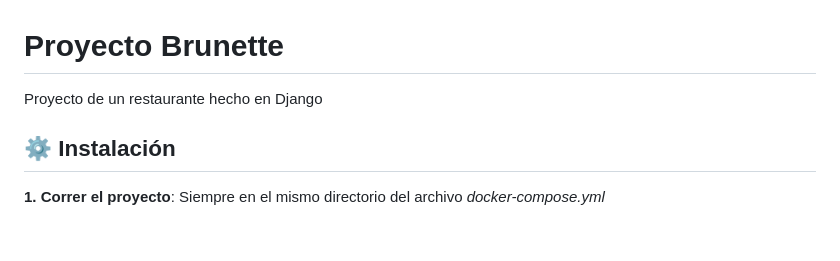
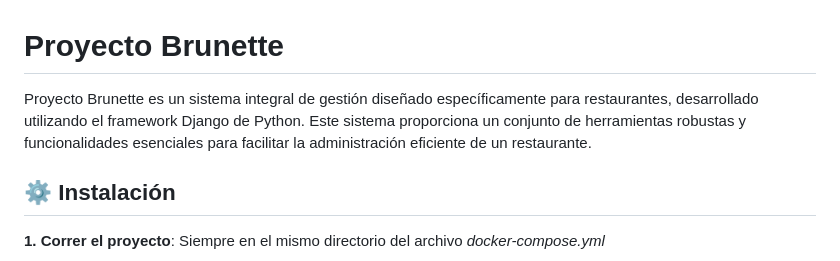
Before and after one commit to paunicole/isdem-django-proyecto-brunette, a Markdown page: README.md, the part around the change. Rendered like a GitHub page; blank space fills up the shorter version.

```diff
--- a/README.md
+++ b/README.md
@@ -1,6 +1,6 @@
 # Proyecto Brunette
 
-Proyecto de un restaurante hecho en Django
+Proyecto Brunette es un sistema integral de gestión diseñado específicamente para restaurantes, desarrollado utilizando el framework Django de Python. Este sistema proporciona un conjunto de herramientas robustas y funcionalidades esenciales para facilitar la administración eficiente de un restaurante.
 
 ## ⚙️ Instalación
 
```
